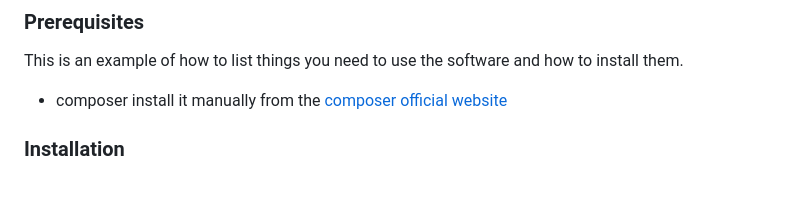
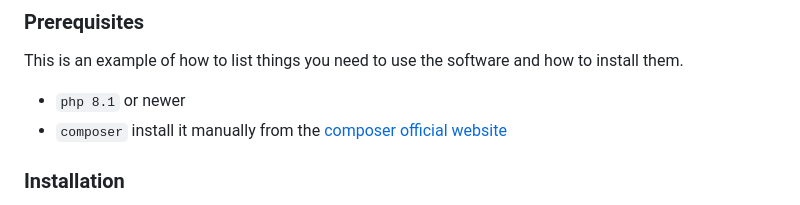
Before and after one commit to tsaqif06/framework-simas, a Markdown page: README.md, the part around the change. Rendered like a GitHub page.

````diff
--- a/README.md
+++ b/README.md
@@ -69,7 +69,8 @@ To get a local copy up and running follow these simple example steps.
 
 This is an example of how to list things you need to use the software and how to install them.
 
-- composer
+- ```php 8.1``` or newer
+- ```composer```
   install it manually from the [composer official website](https://getcomposer.org/)
 
 ### Installation
````
